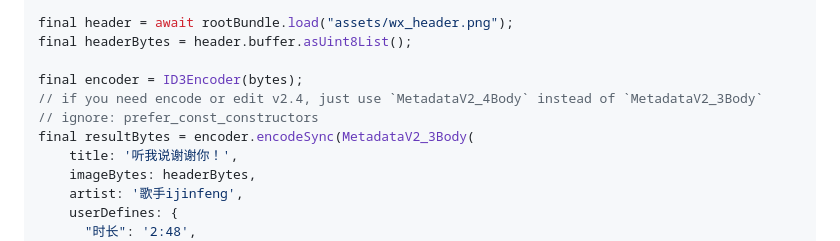
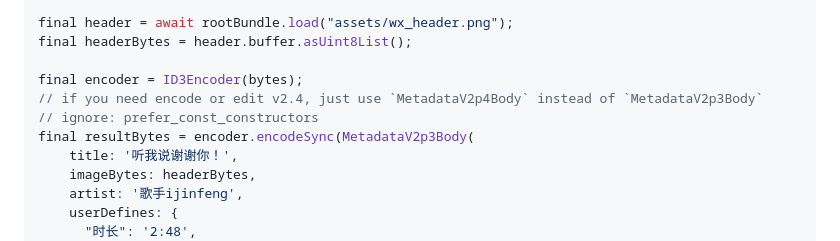
Before and after one commit to ijinfeng/id3_codec, a Markdown page: README.md, the part around the change. Rendered like a GitHub page.

Commit message:
修改readme

```diff
--- a/README.md
+++ b/README.md
@@ -107,9 +107,9 @@ final header = await rootBundle.load("assets/wx_header.png");
 final headerBytes = header.buffer.asUint8List();
 
 final encoder = ID3Encoder(bytes);
-// if you need encode or edit v2.4, just use `MetadataV2_4Body` instead of `MetadataV2_3Body`
+// if you need encode or edit v2.4, just use `MetadataV2p4Body` instead of `MetadataV2p3Body`
 // ignore: prefer_const_constructors
-final resultBytes = encoder.encodeSync(MetadataV2_3Body(
+final resultBytes = encoder.encodeSync(MetadataV2p3Body(
     title: '听我说谢谢你！',
     imageBytes: headerBytes,
     artist: '歌手ijinfeng',
```
